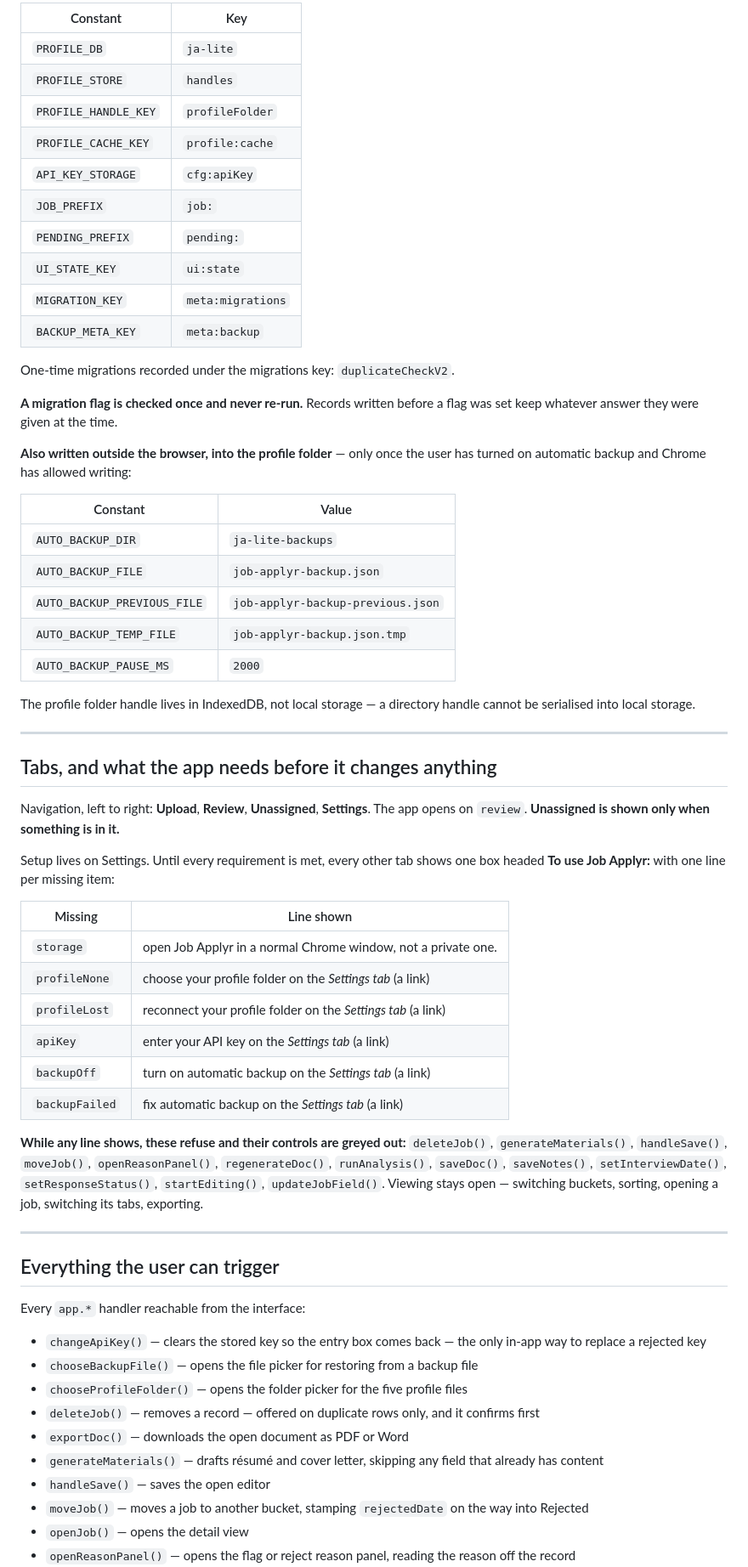
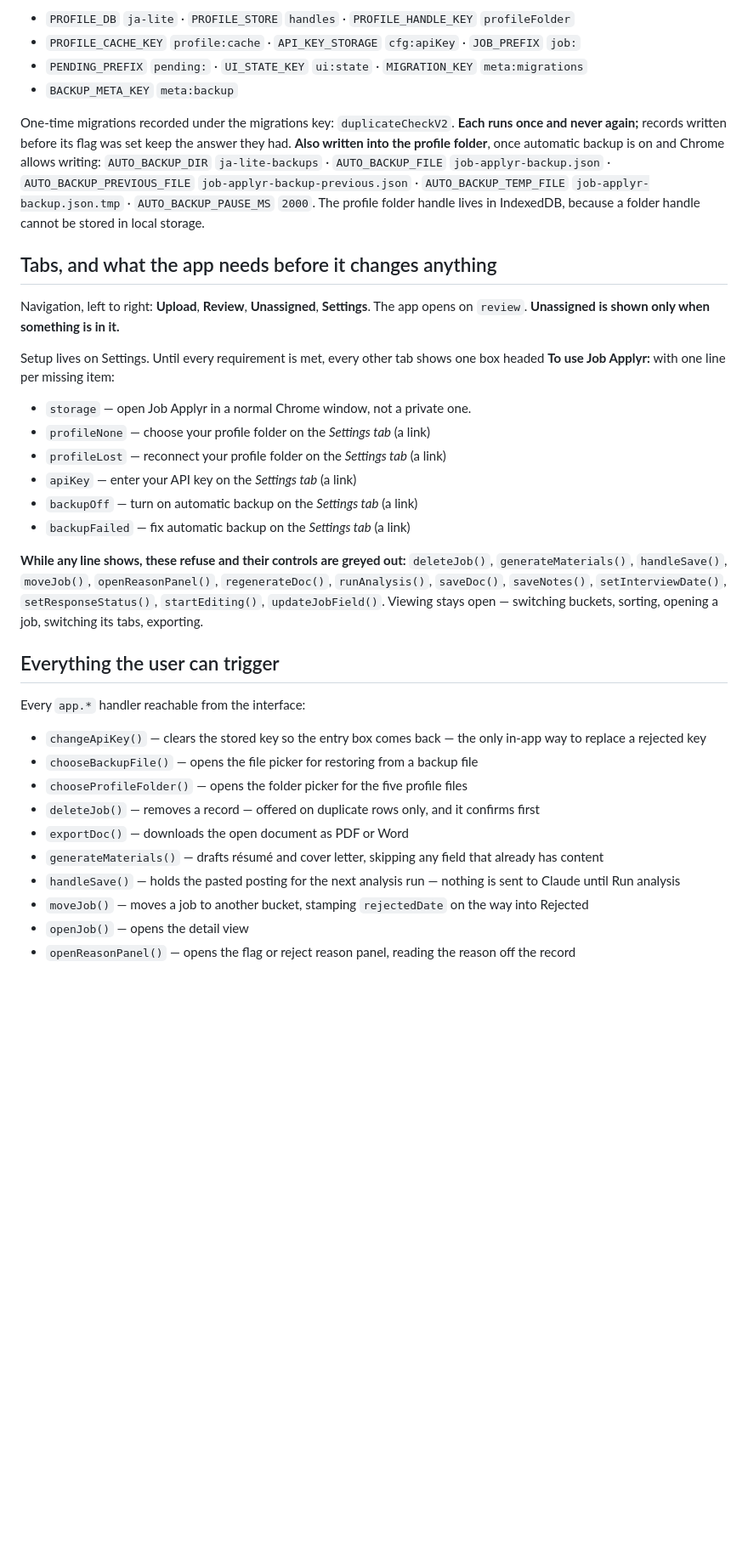
Before and after one commit to 1benbcraig/job-applyr, a Markdown page: JA-LITE-BEHAVIOUR.md, the part around one of its changes. Shown at 85% size. GitHub-like rendering; blank space fills up the shorter version.

```diff
--- a/JA-LITE-BEHAVIOUR.md
+++ b/JA-LITE-BEHAVIOUR.md
@@ -133,59 +45,30 @@ Browser storage on the live origin. Nothing is sent anywhere but Anthropic.
 
-| Constant | Key |
-|---|---|
-| `PROFILE_DB` | `ja-lite` |
-| `PROFILE_STORE` | `handles` |
-| `PROFILE_HANDLE_KEY` | `profileFolder` |
-| `PROFILE_CACHE_KEY` | `profile:cache` |
-| `API_KEY_STORAGE` | `cfg:apiKey` |
-| `JOB_PREFIX` | `job:` |
-| `PENDING_PREFIX` | `pending:` |
-| `UI_STATE_KEY` | `ui:state` |
-| `MIGRATION_KEY` | `meta:migrations` |
-| `BACKUP_META_KEY` | `meta:backup` |
+- `PROFILE_DB` `ja-lite` · `PROFILE_STORE` `handles` · `PROFILE_HANDLE_KEY` `profileFolder`
+- `PROFILE_CACHE_KEY` `profile:cache` · `API_KEY_STORAGE` `cfg:apiKey` · `JOB_PREFIX` `job:`
+- `PENDING_PREFIX` `pending:` · `UI_STATE_KEY` `ui:state` · `MIGRATION_KEY` `meta:migrations`
+- `BACKUP_META_KEY` `meta:backup`
 
-One-time migrations recorded under the migrations key: `duplicateCheckV2`.
-
-**A migration flag is checked once and never re-run.** Records written before a flag was
-set keep whatever answer they were given at the time.
-
-**Also written outside the browser, into the profile folder** — only once the user has
-turned on automatic backup and Chrome has allowed writing:
-
-| Constant | Value |
-|---|---|
-| `AUTO_BACKUP_DIR` | `ja-lite-backups` |
-| `AUTO_BACKUP_FILE` | `job-applyr-backup.json` |
-| `AUTO_BACKUP_PREVIOUS_FILE` | `job-applyr-backup-previous.json` |
-| `AUTO_BACKUP_TEMP_FILE` | `job-applyr-backup.json.tmp` |
-| `AUTO_BACKUP_PAUSE_MS` | `2000` |
-
-The profile folder handle lives in IndexedDB, not local storage — a directory handle
-cannot be serialised into local storage.
-
----
+One-time migrations recorded under the migrations key: `duplicateCheckV2`. **Each runs once and never again;** records written before its flag was set keep the answer they had.
+**Also written into the profile folder**, once automatic backup is on and Chrome allows writing: `AUTO_BACKUP_DIR` `ja-lite-backups` · `AUTO_BACKUP_FILE` `job-applyr-backup.json` · `AUTO_BACKUP_PREVIOUS_FILE` `job-applyr-backup-previous.json` · `AUTO_BACKUP_TEMP_FILE` `job-applyr-backup.json.tmp` · `AUTO_BACKUP_PAUSE_MS` `2000`.
+The profile folder handle lives in IndexedDB, because a folder handle cannot be stored in local storage.
 
 ## Tabs, and what the app needs before it changes anything
 
 Navigation, left to right: **Upload**, **Review**, **Unassigned**, **Settings**.
 The app opens on `review`. **Unassigned is shown only when something is in it.**
 
-Setup lives on Settings. Until every requirement is met, every other tab shows one box
-headed **To use Job Applyr:** with one line per missing item:
+Setup lives on Settings. Until every requirement is met, every other tab shows one box headed
+**To use Job Applyr:** with one line per missing item:
 
-| Missing | Line shown |
-|---|---|
-| `storage` | open Job Applyr in a normal Chrome window, not a private one. |
-| `profileNone` | choose your profile folder on the *Settings tab* (a link) |
-| `profileLost` | reconnect your profile folder on the *Settings tab* (a link) |
-| `apiKey` | enter your API key on the *Settings tab* (a link) |
-| `backupOff` | turn on automatic backup on the *Settings tab* (a link) |
-| `backupFailed` | fix automatic backup on the *Settings tab* (a link) |
+- `storage` — open Job Applyr in a normal Chrome window, not a private one.
+- `profileNone` — choose your profile folder on the *Settings tab* (a link)
+- `profileLost` — reconnect your profile folder on the *Settings tab* (a link)
+- `apiKey` — enter your API key on the *Settings tab* (a link)
+- `backupOff` — turn on automatic backup on the *Settings tab* (a link)
+- `backupFailed` — fix automatic backup on the *Settings tab* (a link)
 
 **While any line shows, these refuse and their controls are greyed out:** `deleteJob()`, `generateMaterials()`, `handleSave()`, `moveJob()`, `openReasonPanel()`, `regenerateDoc()`, `runAnalysis()`, `saveDoc()`, `saveNotes()`, `setInterviewDate()`, `setResponseStatus()`, `startEditing()`, `updateJobField()`.
 Viewing stays open — switching buckets, sorting, opening a job, switching its tabs, exporting.
-
----
 
 ## Everything the user can trigger
 
@@ -197,7 +80,7 @@ Every `app.*` handler reachable from the interface:
 - `deleteJob()` — removes a record — offered on duplicate rows only, and it confirms first
 - `exportDoc()` — downloads the open document as PDF or Word
 - `generateMaterials()` — drafts résumé and cover letter, skipping any field that already has content
-- `handleSave()` — saves the open editor
+- `handleSave()` — holds the pasted posting for the next analysis run — nothing is sent to Claude until Run analysis
 - `moveJob()` — moves a job to another bucket, stamping `rejectedDate` on the way into Rejected
 - `openJob()` — opens the detail view
 - `openReasonPanel()` — opens the flag or reject reason panel, reading the reason off the record
```
Also changed, not shown: other parts of JA-LITE-BEHAVIOUR.md (+27 -130 lines).
